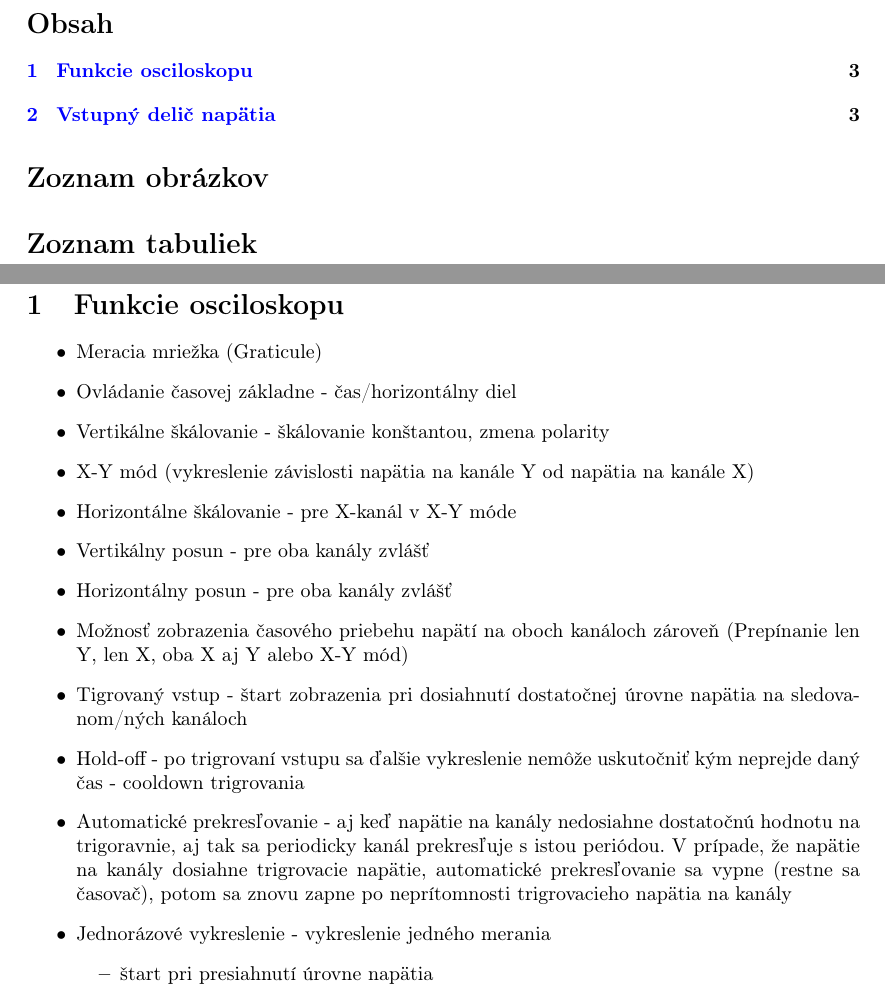
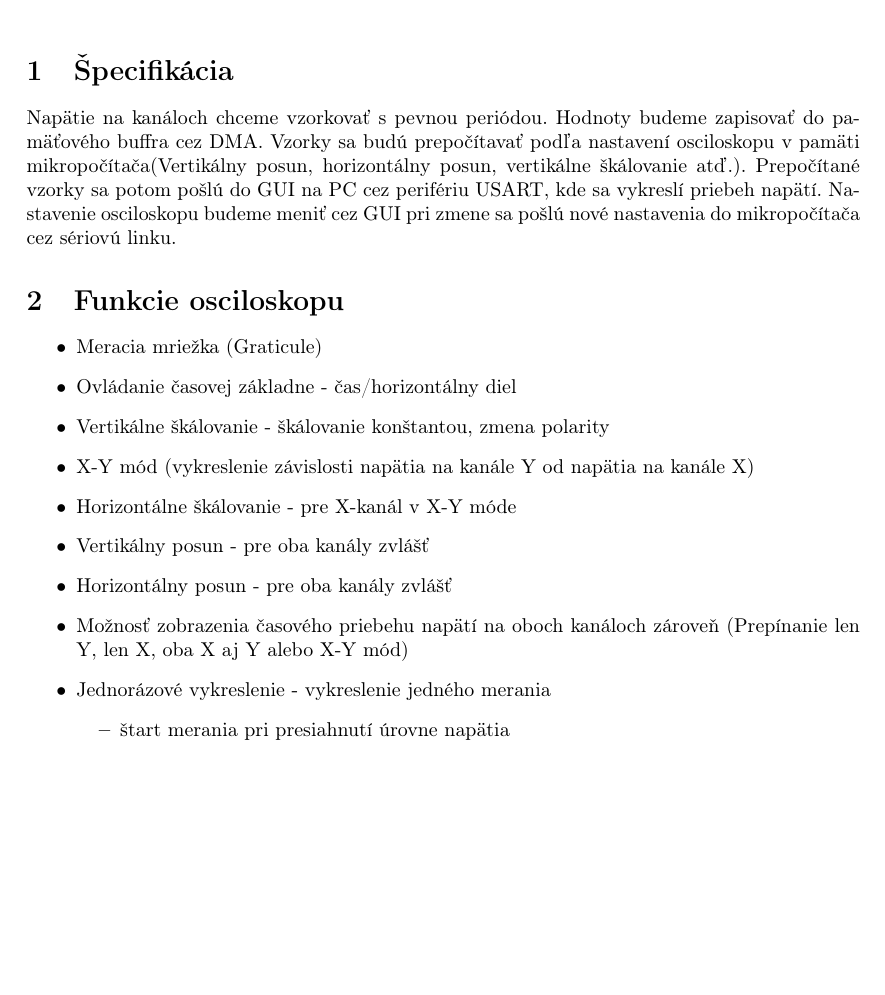
Before and after one commit to Jan123544/Oscilloscope, a LaTeX document (Dokumentacia/info0.tex): two parts of pages 2 and 3 of 4 before the commit and part of page 1 of 2 after it, the two joined at a grey line, cut at the place of the change, the shorter picture padded with empty space. Compiled offline with pdfLaTeX.

Commit message:
Updated documentation.

```diff
--- a/Dokumentacia/info0.tex
+++ b/Dokumentacia/info0.tex
@@ -20,18 +20,12 @@
 
 
 \begin{document}
-	\title{Špecifikácia funkcionality Osciloskopu na semestrálny projekt z predmetu vnorené systémy}
+	\title{ Semestrálny projekt Osciloskop - špecifikácia }
 	\author{Denis Vasko a Ján Urdianyk}
 	\maketitle
 	\thispagestyle{empty}
-	\newpage
-
-
-	\tableofcontents
-	\listoffigures
-	\listoftables
-	\newpage
-
+	\section{Špecifikácia}
+	Napätie na kanáloch chceme vzorkovať s pevnou periódou. Hodnoty budeme zapisovať do pamäťového buffra cez DMA. Vzorky sa budú prepočítavať podľa nastavení osciloskopu v pamäti mikropočítača(Vertikálny posun, horizontálny posun, vertikálne škálovanie atď.). Prepočítané vzorky sa potom pošlú do GUI na PC cez perifériu USART, kde sa vykreslí priebeh napätí. Nastavenie osciloskopu budeme meniť cez GUI pri zmene sa pošlú nové nastavenia do mikropočítača cez sériovú linku.
 \section{Funkcie osciloskopu}
 \begin{itemize}
 	\item Meracia mriežka (Graticule)
@@ -42,10 +36,9 @@
 	\item Vertikálny posun - pre oba kanály zvlášť
 	\item Horizontálny posun - pre oba kanály zvlášť
 	\item Možnosť zobrazenia časového priebehu napätí na oboch kanáloch zároveň (Prepínanie len Y, len X, oba X aj Y alebo X-Y mód)
-	\item Tigrovaný vstup - štart zobrazenia pri dosiahnutí dostatočnej úrovne napätia na sledovanom/ných kanáloch
-	\item Hold-off - po trigrovaní vstupu sa ďalšie vykreslenie nemôže uskutočniť kým neprejde daný čas - cooldown trigrovania
-	\item Automatické prekresľovanie - aj keď napätie na kanály nedosiahne dostatočnú hodnotu na trigoravnie, aj tak sa periodicky kanál prekresľuje s istou periódou. V prípade, že napätie na kanály dosiahne trigrovacie napätie, automatické prekresľovanie sa vypne (restne sa časovač), potom sa znovu zapne po neprítomnosti trigrovacieho napätia na kanály
+	%\item Tigrovaný vstup - štart zobrazenia pri dosiahnutí dostatočnej úrovne napätia na sledovanom/ných kanáloch
+	%\item Hold-off - po trigrovaní vstupu sa ďalšie vykreslenie nemôže uskutočniť kým neprejde daný čas - cooldown trigrovania
+	%\item Automatické prekresľovanie - aj keď napätie na kanály nedosiahne dostatočnú hodnotu na trigoravnie, aj tak sa periodicky kanál prekresľuje s istou periódou. V prípade, že napätie na kanály dosiahne trigrovacie napätie, automatické prekresľovanie sa vypne (restne sa časovač), potom sa znovu zapne po neprítomnosti trigrovacieho napätia na kanály
 	\item Jednorázové vykreslenie - vykreslenie jedného merania
 	\begin{itemize}
-		\item štart pri presiahnutí úrovne napätia
-		\item štart po istom čase
+		\item štart merania pri presiahnutí úrovne napätia
```
Also changed, not shown: Dokumentacia/info0.pdf, Obrazky/basicstructure.pdf (added), Obrazky/inputdivider.pdf (deleted), Obrazky/nacrt.png (deleted), Dokumentacia/info0.tex (6 more changed lines), 6 other files.
